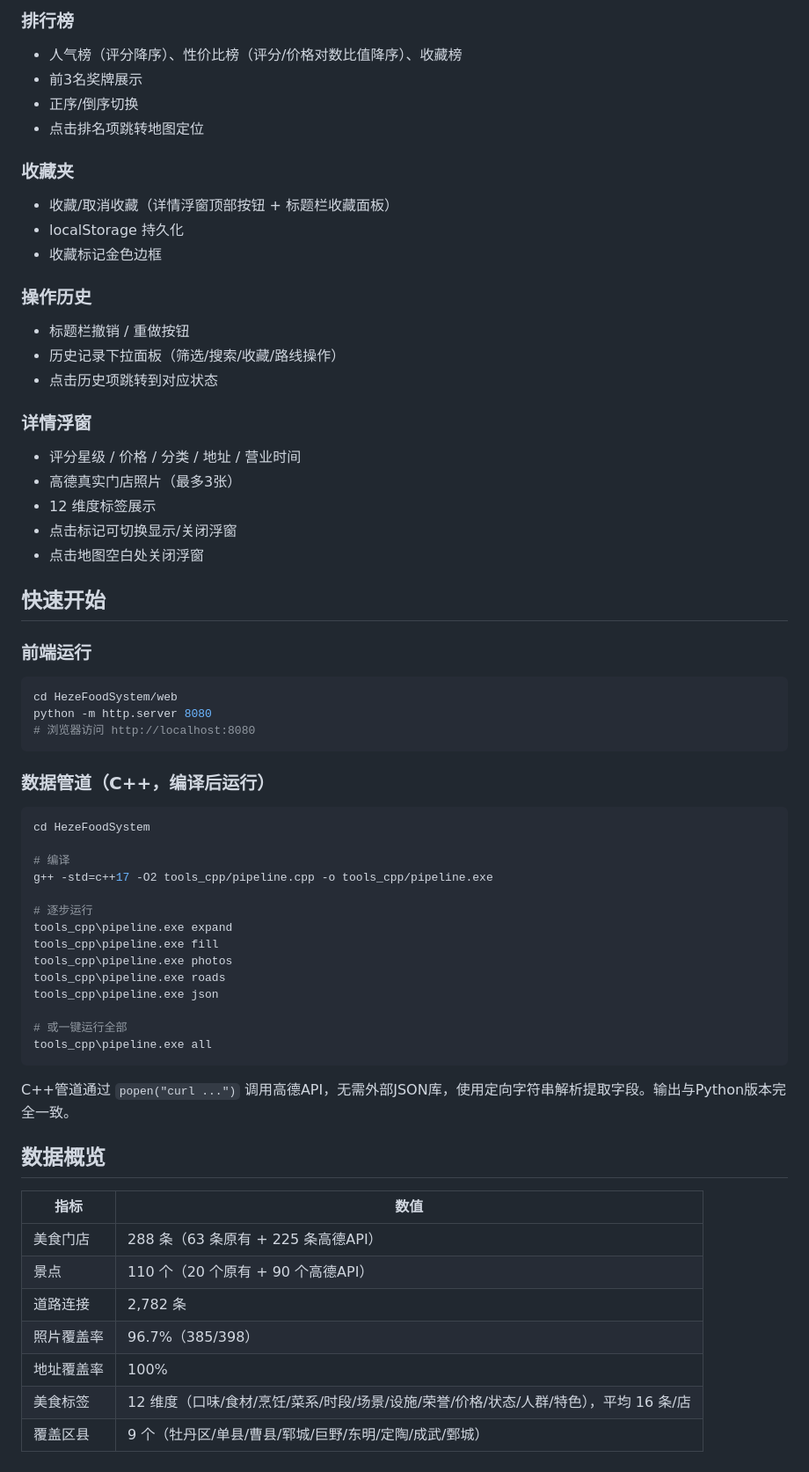
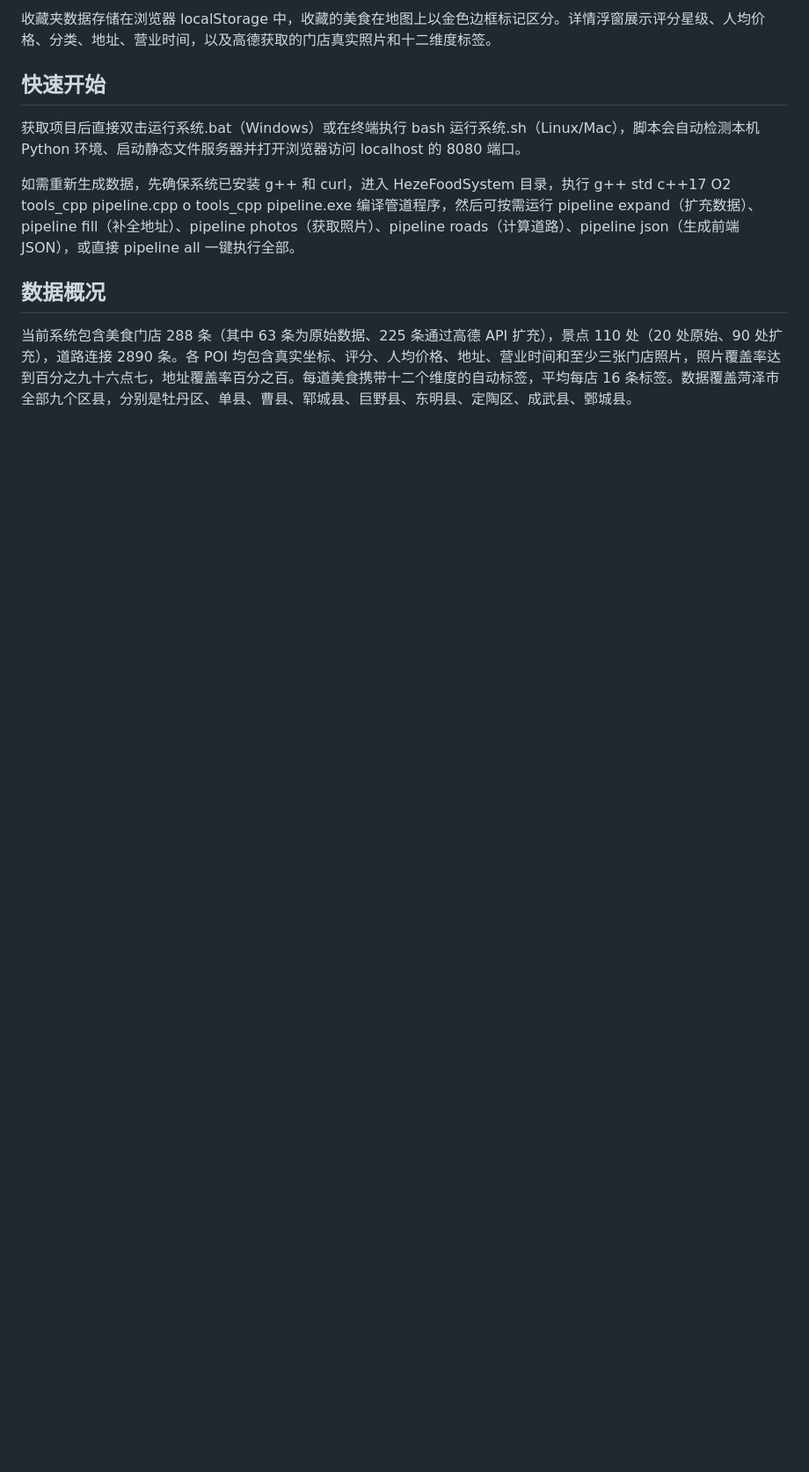
Before and after one commit to Audience333/Smart-Food-Recommendation-and-Travel-Planning-System, a Markdown page: README.md, the part around one of its changes. Shown at 88% size. Drawn GitHub-style; blank space fills up the shorter version.

````diff
--- a/README.md
+++ b/README.md
@@ -102,66 +97,12 @@ HezeFoodSystem/
 
-### 排行榜
-- 人气榜（评分降序）、性价比榜（评分/价格对数比值降序）、收藏榜
-- 前3名奖牌展示
-- 正序/倒序切换
-- 点击排名项跳转地图定位
-
-### 收藏夹
-- 收藏/取消收藏（详情浮窗顶部按钮 + 标题栏收藏面板）
-- localStorage 持久化
-- 收藏标记金色边框
-
-### 操作历史
-- 标题栏撤销 / 重做按钮
-- 历史记录下拉面板（筛选/搜索/收藏/路线操作）
-- 点击历史项跳转到对应状态
-
-### 详情浮窗
-- 评分星级 / 价格 / 分类 / 地址 / 营业时间
-- 高德真实门店照片（最多3张）
-- 12 维度标签展示
-- 点击标记可切换显示/关闭浮窗
-- 点击地图空白处关闭浮窗
+收藏夹数据存储在浏览器 localStorage 中，收藏的美食在地图上以金色边框标记区分。详情浮窗展示评分星级、人均价格、分类、地址、营业时间，以及高德获取的门店真实照片和十二维度标签。
 
 ## 快速开始
 
-### 前端运行
+获取项目后直接双击运行系统.bat（Windows）或在终端执行 bash 运行系统.sh（Linux/Mac），脚本会自动检测本机 Python 环境、启动静态文件服务器并打开浏览器访问 localhost 的 8080 端口。
 
-```bash
-cd HezeFoodSystem/web
-python -m http.server 8080
-# 浏览器访问 http://localhost:8080
-```
+如需重新生成数据，先确保系统已安装 g++ 和 curl，进入 HezeFoodSystem 目录，执行 g++ std c++17 O2 tools_cpp pipeline.cpp o tools_cpp pipeline.exe 编译管道程序，然后可按需运行 pipeline expand（扩充数据）、pipeline fill（补全地址）、pipeline photos（获取照片）、pipeline roads（计算道路）、pipeline json（生成前端 JSON），或直接 pipeline all 一键执行全部。
 
-### 数据管道（C++，编译后运行）
+## 数据概况
 
-```bash
-cd HezeFoodSystem
-
-# 编译
-g++ -std=c++17 -O2 tools_cpp/pipeline.cpp -o tools_cpp/pipeline.exe
-
-# 逐步运行
-tools_cpp\pipeline.exe expand
-tools_cpp\pipeline.exe fill
-tools_cpp\pipeline.exe photos
-tools_cpp\pipeline.exe roads
-tools_cpp\pipeline.exe json
-
-# 或一键运行全部
-tools_cpp\pipeline.exe all
-```
-
-C++管道通过 `popen("curl ...")` 调用高德API，无需外部JSON库，使用定向字符串解析提取字段。输出与Python版本完全一致。
-
-## 数据概览
-
-| 指标 | 数值 |
-|------|------|
-| 美食门店 | 288 条（63 条原有 + 225 条高德API） |
-| 景点 | 110 个（20 个原有 + 90 个高德API） |
-| 道路连接 | 2,782 条 |
-| 照片覆盖率 | 96.7%（385/398） |
-| 地址覆盖率 | 100% |
-| 美食标签 | 12 维度（口味/食材/烹饪/菜系/时段/场景/设施/荣誉/价格/状态/人群/特色），平均 16 条/店 |
-| 覆盖区县 | 9 个（牡丹区/单县/曹县/郓城/巨野/东明/定陶/成武/鄄城） |
+当前系统包含美食门店 288 条（其中 63 条为原始数据、225 条通过高德 API 扩充），景点 110 处（20 处原始、90 处扩充），道路连接 2890 条。各 POI 均包含真实坐标、评分、人均价格、地址、营业时间和至少三张门店照片，照片覆盖率达到百分之九十六点七，地址覆盖率百分之百。每道美食携带十二个维度的自动标签，平均每店 16 条标签。数据覆盖菏泽市全部九个区县，分别是牡丹区、单县、曹县、郓城县、巨野县、东明县、定陶区、成武县、鄄城县。
````
Also changed, not shown: other parts of README.md (+66 -71 lines).
